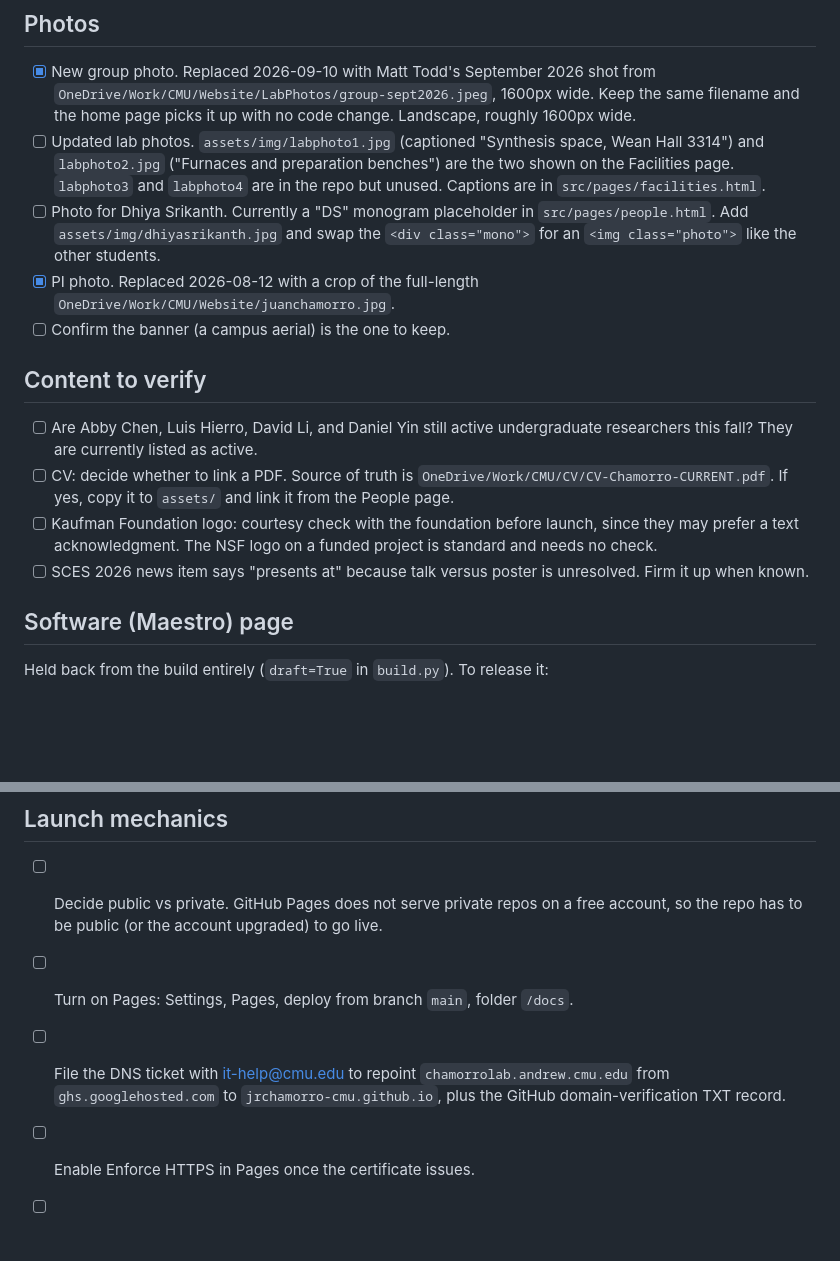
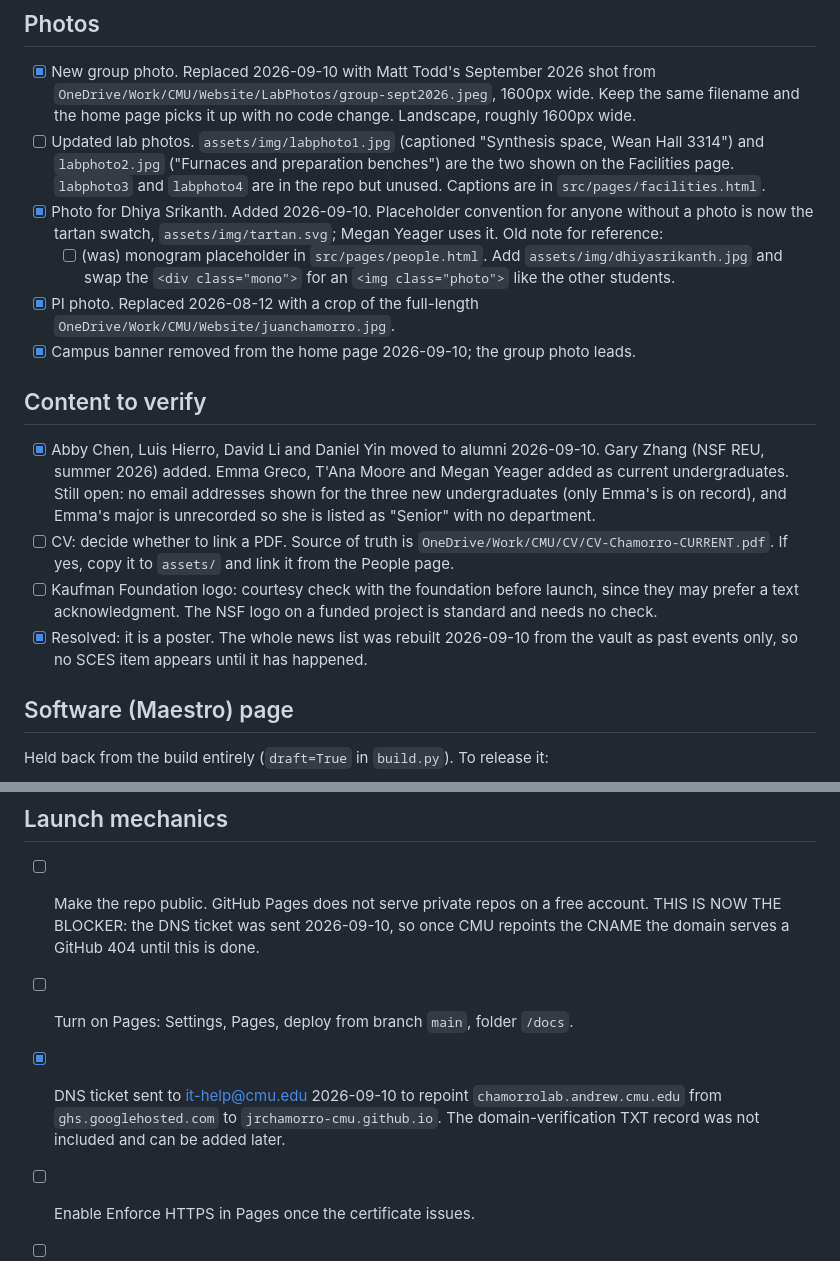
Before and after one commit to jrchamorro-cmu/chamorrolab-site, a Markdown page: TODO.md, 2 parts joined by grey strips. Drawn GitHub-style; blank space fills up the shorter version.

Commit message:
Update the pre-launch punch list to match today's work
Co-Authored-By: Claude Opus 5 <noreply@anthropic.com>
Claude-Session: https://claude.ai/code/session_016gb4NhMdBVnHgnwRQqYWVx

```diff
--- a/TODO.md
+++ b/TODO.md
@@ -12,25 +12,31 @@ until the DNS ticket is filed, so all of this can be worked through at leisure.
       Hall 3314") and `labphoto2.jpg` ("Furnaces and preparation benches") are the two
       shown on the Facilities page. `labphoto3` and `labphoto4` are in the repo but
       unused. Captions are in `src/pages/facilities.html`.
-- [ ] Photo for Dhiya Srikanth. Currently a "DS" monogram placeholder in
+- [x] Photo for Dhiya Srikanth. Added 2026-09-10. Placeholder convention for anyone
+      without a photo is now the tartan swatch, `assets/img/tartan.svg`; Megan Yeager
+      uses it. Old note for reference:
+  - [ ] (was) monogram placeholder in
       `src/pages/people.html`. Add `assets/img/dhiyasrikanth.jpg` and swap the
       `<div class="mono">` for an `<img class="photo">` like the other students.
 - [x] PI photo. Replaced 2026-08-12 with a crop of the full-length
       `OneDrive/Work/CMU/Website/juanchamorro.jpg`.
-- [ ] Confirm the banner (a campus aerial) is the one to keep.
+- [x] Campus banner removed from the home page 2026-09-10; the group photo leads.
 
 ## Content to verify
 
-- [ ] Are Abby Chen, Luis Hierro, David Li, and Daniel Yin still active undergraduate
-      researchers this fall? They are currently listed as active.
+- [x] Abby Chen, Luis Hierro, David Li and Daniel Yin moved to alumni 2026-09-10.
+      Gary Zhang (NSF REU, summer 2026) added. Emma Greco, T'Ana Moore and Megan
+      Yeager added as current undergraduates. Still open: no email addresses shown
+      for the three new undergraduates (only Emma's is on record), and Emma's major
+      is unrecorded so she is listed as "Senior" with no department.
 - [ ] CV: decide whether to link a PDF. Source of truth is
       `OneDrive/Work/CMU/CV/CV-Chamorro-CURRENT.pdf`. If yes, copy it to `assets/`
       and link it from the People page.
 - [ ] Kaufman Foundation logo: courtesy check with the foundation before launch, since
       they may prefer a text acknowledgment. The NSF logo on a funded project is
       standard and needs no check.
-- [ ] SCES 2026 news item says "presents at" because talk versus poster is unresolved.
-      Firm it up when known.
+- [x] Resolved: it is a poster. The whole news list was rebuilt 2026-09-10 from the
+      vault as past events only, so no SCES item appears until it has happened.
 
 ## Software (Maestro) page
 
@@ -45,12 +51,14 @@ Held back from the build entirely (`draft=True` in `build.py`). To release it:
 
 ## Launch mechanics
 
-- [ ] Decide public vs private. GitHub Pages does not serve private repos on a free
-      account, so the repo has to be public (or the account upgraded) to go live.
+- [ ] Make the repo public. GitHub Pages does not serve private repos on a free
+      account. THIS IS NOW THE BLOCKER: the DNS ticket was sent 2026-09-10, so once
+      CMU repoints the CNAME the domain serves a GitHub 404 until this is done.
 - [ ] Turn on Pages: Settings, Pages, deploy from branch `main`, folder `/docs`.
-- [ ] File the DNS ticket with it-help@cmu.edu to repoint
+- [x] DNS ticket sent to it-help@cmu.edu 2026-09-10 to repoint
       `chamorrolab.andrew.cmu.edu` from `ghs.googlehosted.com` to
-      `jrchamorro-cmu.github.io`, plus the GitHub domain-verification TXT record.
+      `jrchamorro-cmu.github.io`. The domain-verification TXT record was not
+      included and can be added later.
 - [ ] Enable Enforce HTTPS in Pages once the certificate issues.
 - [ ] Export any remaining images from the Google Site, then retire it.
 - [ ] Analytics: add GA4 or a lightweight alternative if wanted. Nothing is lost by
```
